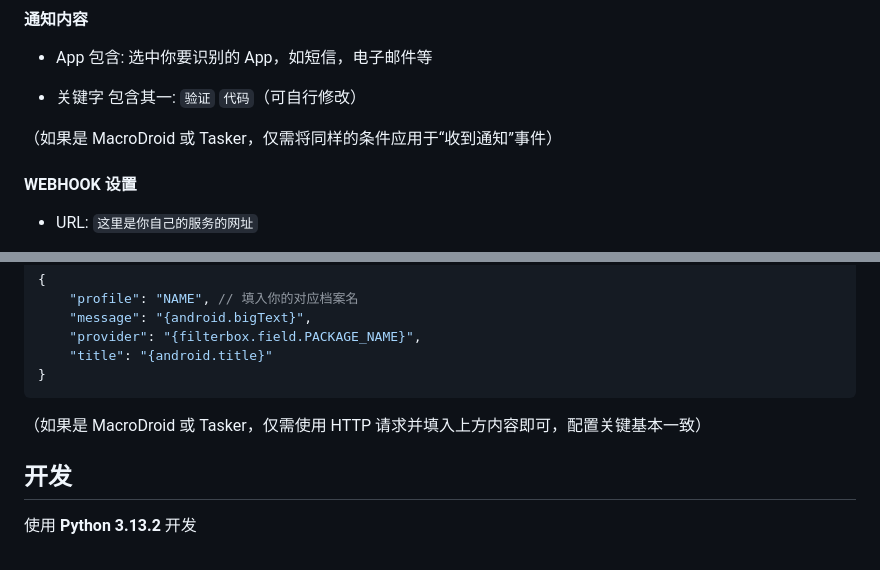
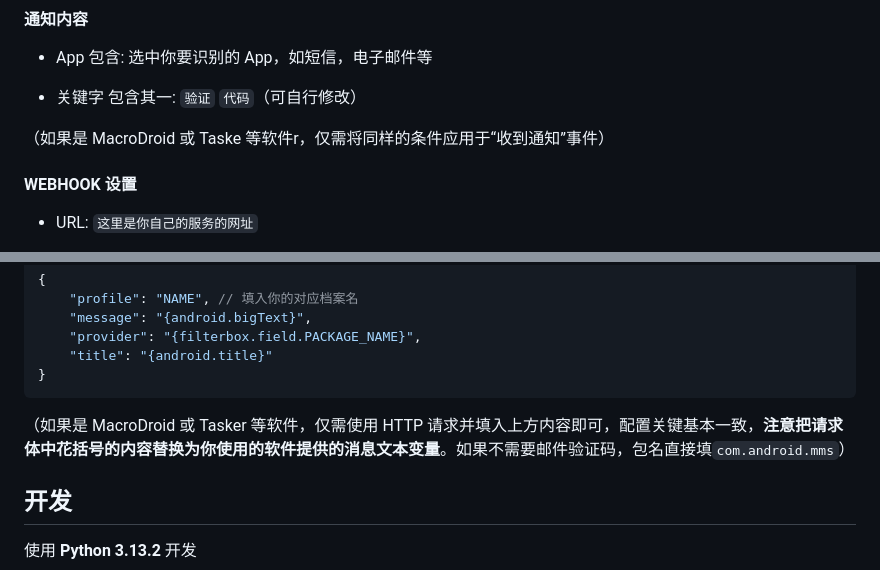
Before and after one commit to hxabcd/sms-code-sync, a Markdown page: readme.md, 2 parts joined by grey strips. Rendered like a GitHub page.

````diff
--- a/readme.md
+++ b/readme.md
@@ -81,7 +81,7 @@ Fork 本仓库（记得设为 Private），并修改好配置文件，然后在
 
 * 关键字 包含其一: `验证` `代码`（可自行修改）
 
-（如果是 MacroDroid 或 Tasker，仅需将同样的条件应用于“收到通知”事件）
+（如果是 MacroDroid 或 Taske 等软件r，仅需将同样的条件应用于“收到通知”事件）
 
 #### WEBHOOK 设置
 
@@ -102,7 +102,7 @@ Fork 本仓库（记得设为 Private），并修改好配置文件，然后在
 }
 ```
 
-（如果是 MacroDroid 或 Tasker，仅需使用 HTTP 请求并填入上方内容即可，配置关键基本一致）
+（如果是 MacroDroid 或 Tasker 等软件，仅需使用 HTTP 请求并填入上方内容即可，配置关键基本一致，**注意把请求体中花括号的内容替换为你使用的软件提供的消息文本变量**。如果不需要邮件验证码，包名直接填`com.android.mms`）
 
 ## 开发
 
````
